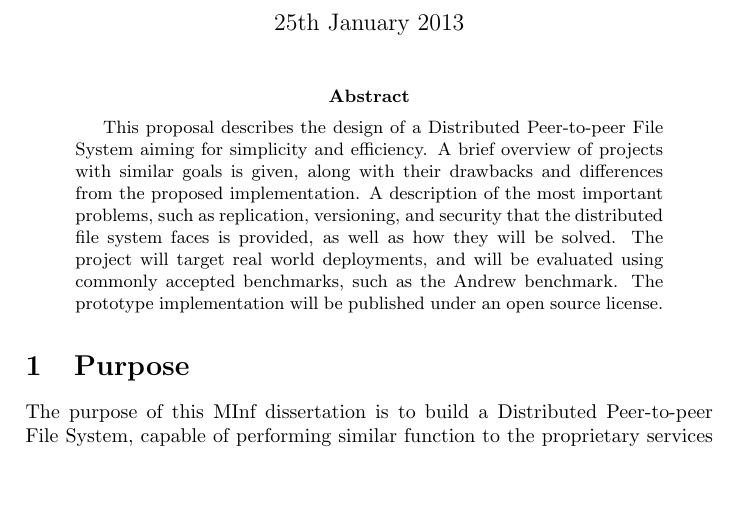
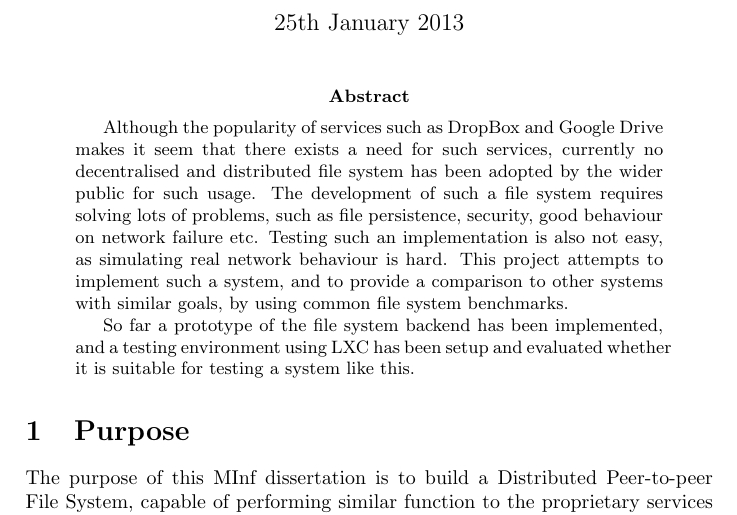
Before and after one commit to darka/p2pfs, a LaTeX paper (doc/report1/report1.tex): part of page 1 of 7, cut so that both start at the same text, the shorter picture padded with empty space. Compiled offline with pdfLaTeX.

Commit message:
Working on report abstract

```diff
--- a/doc/report1/report1.tex
+++ b/doc/report1/report1.tex
@@ -15,8 +15,19 @@
 \maketitle
 
 \begin{abstract}
-%TODO: rewrite this
-This proposal describes the design of a Distributed Peer-to-peer File System aiming for simplicity and efficiency. A brief overview of projects with similar goals is given, along with their drawbacks and differences from the proposed implementation. A description of the most important problems, such as replication, versioning, and security that the distributed file system faces is provided, as well as how they will be solved. The project will target real world deployments, and will be evaluated using commonly accepted benchmarks, such as the Andrew benchmark. The prototype implementation will be published under an open source license.
+%TODO: rewrite this but you get the idea
+Although the popularity of services such as DropBox and Google Drive makes it seem
+that there exists a need for such services, currently no decentralised and distributed
+file system has been adopted by the wider public for such usage. The development of such
+a file system requires solving lots of problems, such as file persistence, security,
+good behaviour on network failure etc. Testing such an implementation is also not easy,
+as simulating real network behaviour is hard. This project attempts to implement such a system,
+and to provide a comparison to other systems with similar goals, by using common
+file system benchmarks.
+
+So far a prototype of the file system backend has been implemented, and a testing environment
+using LXC has been setup and evaluated whether it is suitable for testing a system like this.
+
 \end{abstract}
 
 % Project & Goals
```
